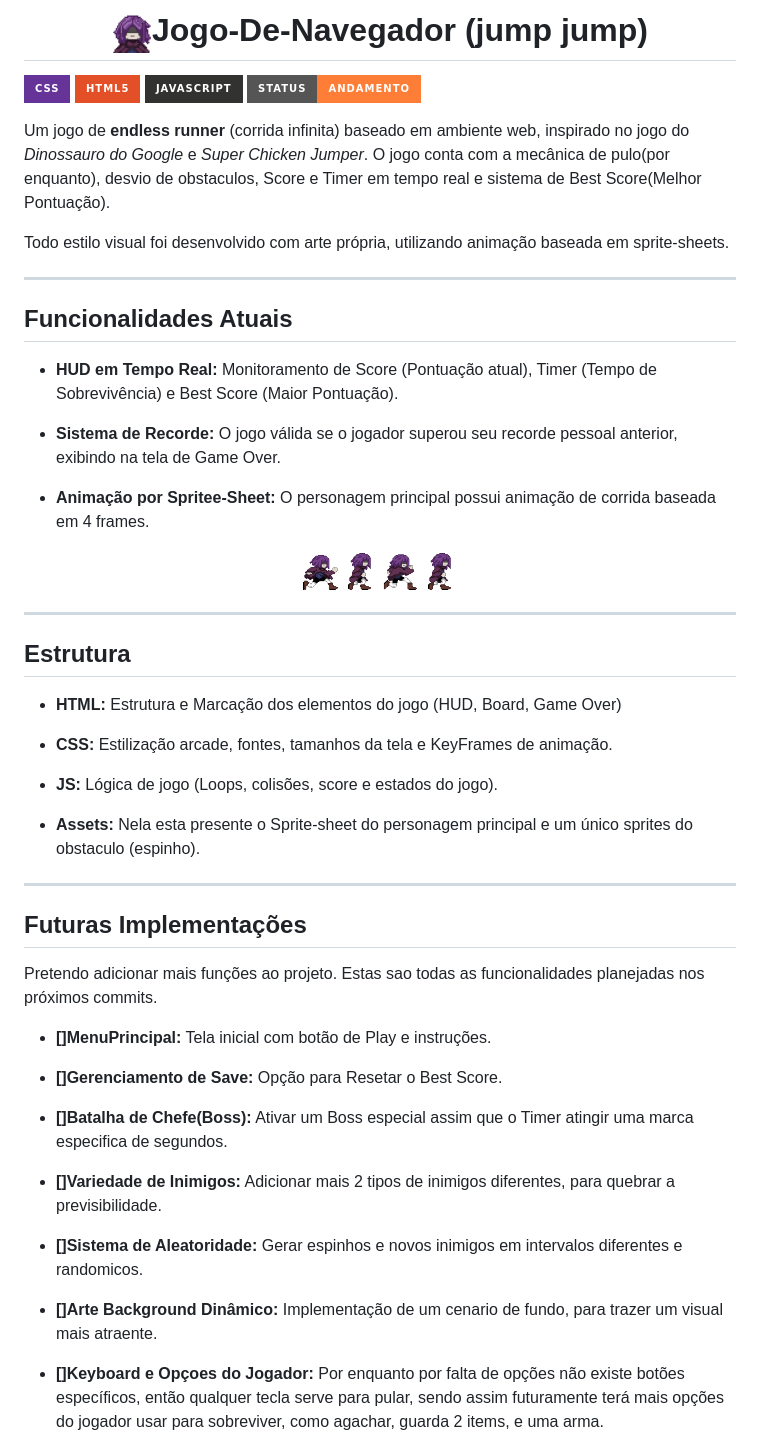
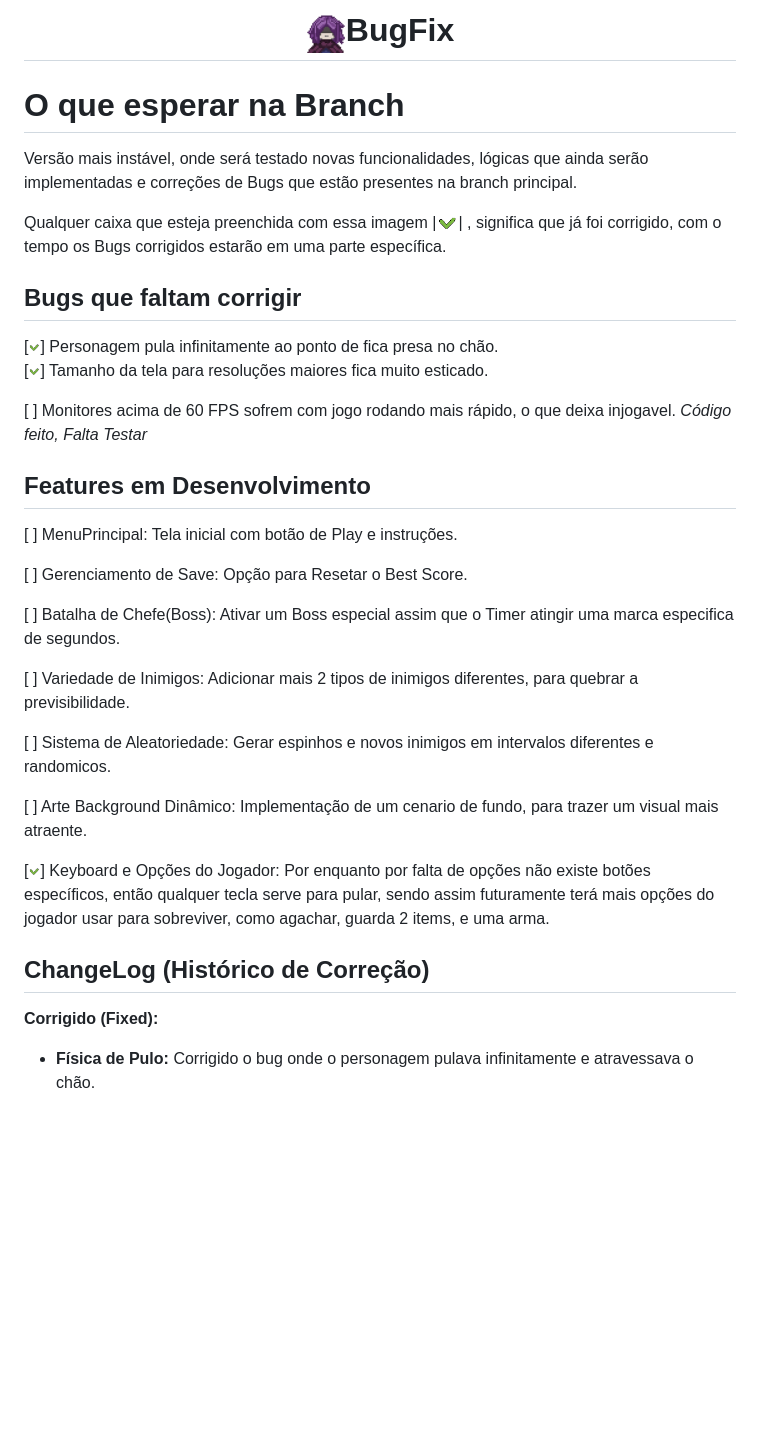
Before and after one commit to Cai-ck/Jogo-Navegador, a Markdown page: README.md, the part around the change printed below. Drawn GitHub-style; pictures changed too: sprites/confirm.png (added); badges without logos; blank space fills up the shorter version.

```diff
--- a/README.md
+++ b/README.md
@@ -1,60 +1,39 @@
-# <div align=center> <img src="./sprites/portraitst.gif" height="40" >Jogo-De-Navegador (jump jump)
+# <div align=center> <img src="./sprites/portraitst.gif" height="40" >BugFix
 
+# O que esperar na Branch
+Versão mais instável, onde será testado novas funcionalidades, lógicas que ainda serão implementadas e correções de Bugs que estão presentes na branch principal.
 
-![CSS](https://img.shields.io/badge/css-%23663399.svg?style=for-the-badge&logo=css&logoColor=white)
-![HTML](https://img.shields.io/badge/HTML5-E34F26?style=for-the-badge&logo=html5&logoColor=white)
-![JavaScript](https://img.shields.io/badge/javascript-%23323330.svg?style=for-the-badge&logo=javascript&logoColor=%23F7DF1E)
-![Status](https://img.shields.io/badge/Status-%20Andamento-orange?style=for-the-badge)
+Qualquer caixa que esteja preenchida com essa imagem |<img src="./sprites/confirm.png" height="22" width="22">| , significa que já foi corrigido, com o tempo os Bugs corrigidos estarão em uma parte específica.
 
+## Bugs que faltam corrigir
 
-Um jogo de **endless runner** (corrida infinita) baseado em ambiente web, inspirado no jogo do *Dinossauro do Google* e *Super Chicken Jumper*. O jogo conta com a mecânica de pulo(por enquanto), desvio de obstaculos, Score e Timer em tempo real e sistema de Best Score(Melhor Pontuação).
+<div align=left>[<img src="./sprites/confirm.png" height="14" width="12">] Personagem pula infinitamente ao ponto de fica presa no chão.
 
-Todo estilo visual foi desenvolvido com arte própria, utilizando animação baseada em sprite-sheets.
+[<img src="./sprites/confirm.png" height="14" width="12">] Tamanho da tela para resoluções maiores fica muito esticado.
 
----
-
-## Funcionalidades Atuais
-
-* **HUD em Tempo Real:** Monitoramento de Score (Pontuação atual), Timer (Tempo de Sobrevivência) e Best Score (Maior Pontuação).
-
-* **Sistema de Recorde:** O jogo válida se o jogador superou seu recorde pessoal anterior, exibindo na tela de Game Over.
-
-* **Animação por Spritee-Sheet:** O personagem principal possui animação de corrida baseada em 4 frames.
-
-<div align="center">
- <img src="./sprites/Walk-sheet.png" height="40">
+[ ] Monitores acima de 60 FPS sofrem com jogo rodando mais rápido, o que deixa injogavel. *Código feito, Falta Testar*
 </div>
 
+## Features em Desenvolvimento
+<div align=left>
 
----
+[ ] MenuPrincipal: Tela inicial com botão de Play e instruções.
 
-## Estrutura
+[ ] Gerenciamento de Save: Opção para Resetar o Best Score.
 
-* **HTML:** Estrutura e Marcação dos elementos do jogo (HUD, Board, Game Over)
+[ ] Batalha de Chefe(Boss): Ativar um Boss especial assim que o Timer atingir uma marca especifica de segundos.
 
-* **CSS:** Estilização arcade, fontes, tamanhos da tela e KeyFrames de animação.
+[ ] Variedade de Inimigos: Adicionar mais 2 tipos de inimigos diferentes, para quebrar a previsibilidade.
 
-* **JS:** Lógica de jogo (Loops, colisões, score e estados do jogo).
+[ ] Sistema de Aleatoriedade: Gerar espinhos e novos inimigos em intervalos diferentes e randomicos.
 
-* **Assets:** Nela esta presente o Sprite-sheet do personagem principal e um único sprites do obstaculo (espinho).
+[ ] Arte Background Dinâmico: Implementação de um cenario de fundo, para trazer um visual mais atraente.
 
----
+[<img src="./sprites/confirm.png" height="14" width="12">] Keyboard e Opções do Jogador: Por enquanto por falta de opções não existe botões específicos, então qualquer tecla serve para pular, sendo assim futuramente terá mais opções do jogador usar para sobreviver, como agachar, guarda 2 items, e uma arma.
+</div>
 
-##  Futuras Implementações
+## ChangeLog (Histórico de Correção)
 
-Pretendo adicionar mais funções ao projeto. Estas sao todas as funcionalidades planejadas nos próximos commits.
+**Corrigido (Fixed):**
+- **Física de Pulo:** Corrigido o bug onde o personagem pulava infinitamente e atravessava o chão.
 
-* **[]MenuPrincipal:** Tela inicial com botão de Play e instruções.
-
-* **[]Gerenciamento de Save:** Opção para Resetar o Best Score.
-
-* **[]Batalha de Chefe(Boss):** Ativar um Boss especial assim que o Timer atingir uma marca especifica de segundos.
-
-* **[]Variedade de Inimigos:** Adicionar mais 2 tipos de inimigos diferentes, para quebrar a previsibilidade.
-
-* **[]Sistema de Aleatoridade:** Gerar espinhos e novos inimigos em intervalos diferentes e randomicos.
-
-* **[]Arte Background Dinâmico:** Implementação de um cenario de fundo, para trazer um visual mais atraente.
-
-* **[]Keyboard e Opçoes do Jogador:** Por enquanto por falta de opções não existe botões específicos, então qualquer tecla serve para pular, sendo assim futuramente terá mais opções do jogador usar para sobreviver, como agachar, guarda 2 items, e uma arma.
-
```
Also changed, not shown: other parts of README.md (+1 -22 lines), 3 other files.
